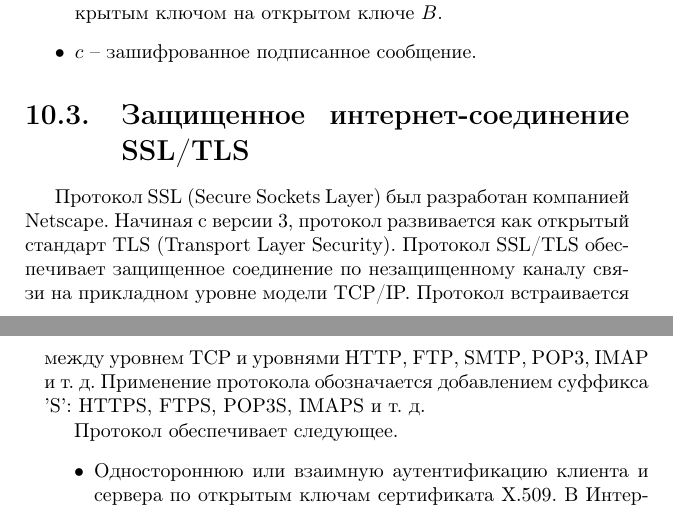
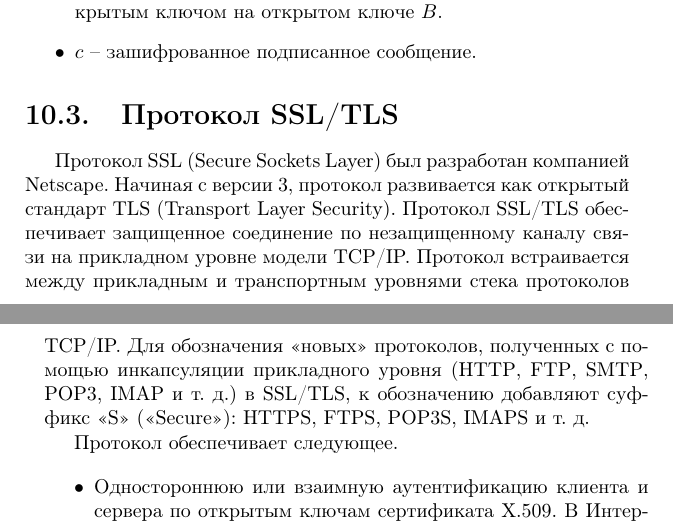
Before and after one commit to vlsergey/infosec, a LaTeX book (Information Security.tex, which reads tls.tex): two parts of pages 177 and 178 of 302, joined at a grey line, cut so that both start at the same text. Compiled offline with pdfLaTeX.

Commit message:
оформление введения в SSL/TLS

```diff
--- a/tls.tex
+++ b/tls.tex
@@ -1,7 +1,7 @@
-\section{Защищенное интернет-соединение SSL/TLS}
+\section{Протокол SSL/TLS}\index{протокол!SSL/TLS}
 \selectlanguage{russian}
 
-Протокол SSL (Secure Sockets Layer) был разработан компанией Netscape. Начиная с версии 3, протокол развивается как открытый стандарт TLS (Transport Layer Security). Протокол SSL/TLS обеспечивает защищенное соединение по незащищенному каналу связи на прикладном уровне модели TCP/IP. Протокол встраивается между уровнем TCP и уровнями HTTP\index{протокол!HTTP}, FTP\index{протокол!FTP}, SMTP\index{протокол!SMTP}, POP3\index{протокол!POP3}, IMAP\index{протокол!IMAP} и т.~д. Применение протокола обозначается добавлением суффикса 'S': HTTPS, FTPS, POP3S, IMAPS и т.~д.
+Протокол SSL (Secure Sockets Layer) был разработан компанией Netscape. Начиная с версии 3, протокол развивается как открытый стандарт TLS (Transport Layer Security). Протокол SSL/TLS обеспечивает защищенное соединение по незащищенному каналу связи на прикладном уровне модели TCP/IP. Протокол встраивается между прикладным и транспортным уровнями стека протоколов TCP/IP. Для обозначения <<новых>> протоколов, полученных с помощью инкапсуляции прикладного уровня (HTTP\index{протокол!HTTP}, FTP\index{протокол!FTP}, SMTP\index{протокол!SMTP}, POP3\index{протокол!POP3}, IMAP\index{протокол!IMAP} и т.~д.) в SSL/TLS, к обозначению добавляют суффикс <<S>> (<<Secure>>): HTTPS\index{протокол!HTTPS}, FTPS\index{протокол!FTPS}, POP3S\index{протокол!POP3S}, IMAPS\index{протокол!IMAPS} и т.~д.
 
 Протокол обеспечивает следующее.
 \begin{itemize}
```
